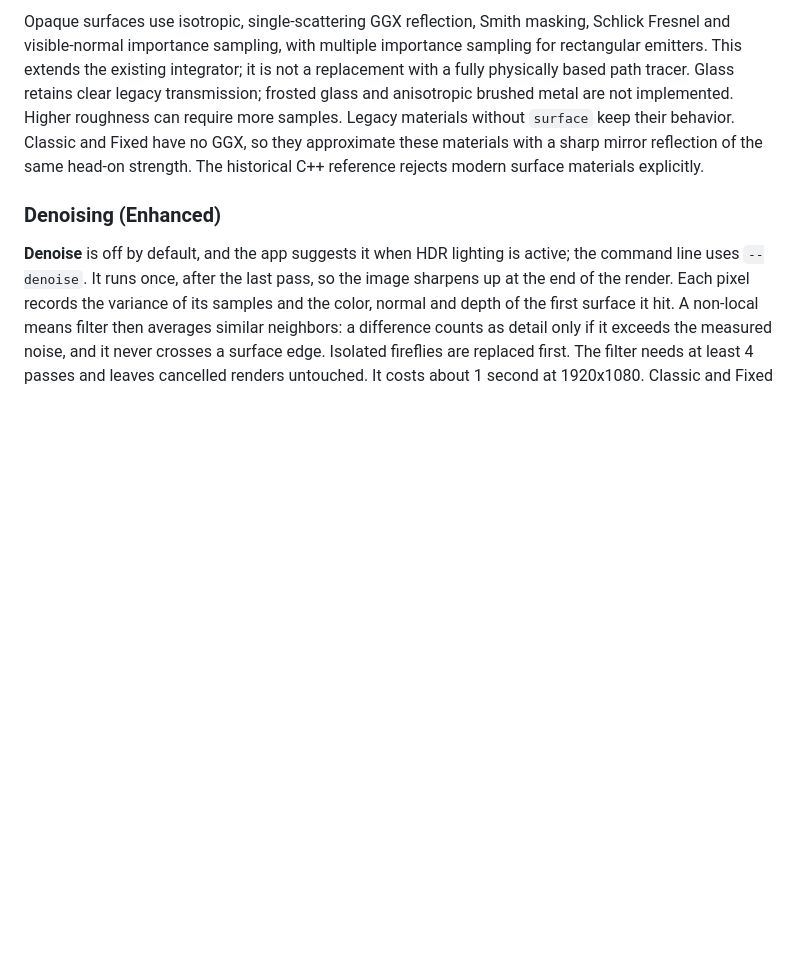
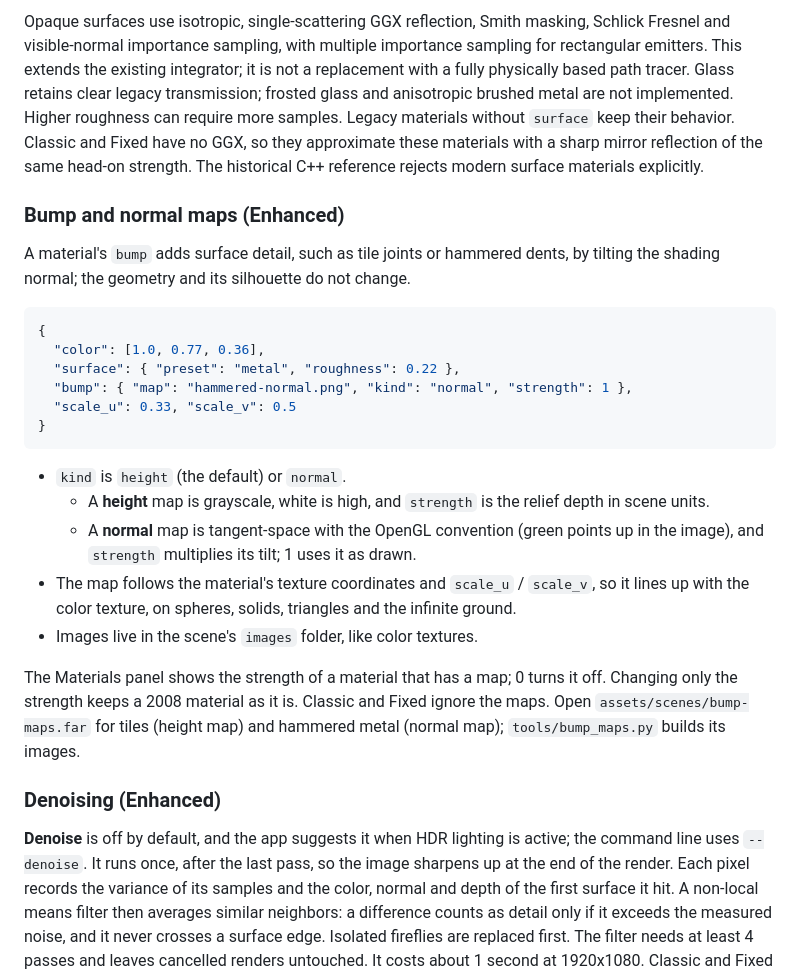
Before and after one commit to frieck/far-ray-tracer, a Markdown page: README.md, the part around the change. GitHub-like rendering; blank space fills up the shorter version.

````diff
--- a/README.md
+++ b/README.md
@@ -411,6 +411,32 @@ Classic and Fixed have no GGX, so they approximate these materials with a sharp
 reflection of the same head-on strength. The historical C++ reference rejects modern
 surface materials explicitly.
 
+### Bump and normal maps (Enhanced)
+
+A material's `bump` adds surface detail, such as tile joints or hammered dents, by tilting
+the shading normal; the geometry and its silhouette do not change.
+```json
+{
+  "color": [1.0, 0.77, 0.36],
+  "surface": { "preset": "metal", "roughness": 0.22 },
+  "bump": { "map": "hammered-normal.png", "kind": "normal", "strength": 1 },
+  "scale_u": 0.33, "scale_v": 0.5
+}
+```
+- `kind` is `height` (the default) or `normal`.
+  - A **height** map is grayscale, white is high, and `strength` is the relief depth in
+    scene units.
+  - A **normal** map is tangent-space with the OpenGL convention (green points up in the
+    image), and `strength` multiplies its tilt; 1 uses it as drawn.
+- The map follows the material's texture coordinates and `scale_u` / `scale_v`, so it lines
+  up with the color texture, on spheres, solids, triangles and the infinite ground.
+- Images live in the scene's `images` folder, like color textures.
+
+The Materials panel shows the strength of a material that has a map; 0 turns it off.
+Changing only the strength keeps a 2008 material as it is. Classic and Fixed ignore the
+maps. Open `assets/scenes/bump-maps.far` for tiles (height map) and hammered metal (normal
+map); `tools/bump_maps.py` builds its images.
+
 ### Denoising (Enhanced)
 
 **Denoise** is off by default, and the app suggests it when HDR lighting is active; the
````
Also changed, not shown: assets/scene-data/images/hammered-normal.png (added), assets/scene-data/images/tiles-height.png (added), 17 other files.
